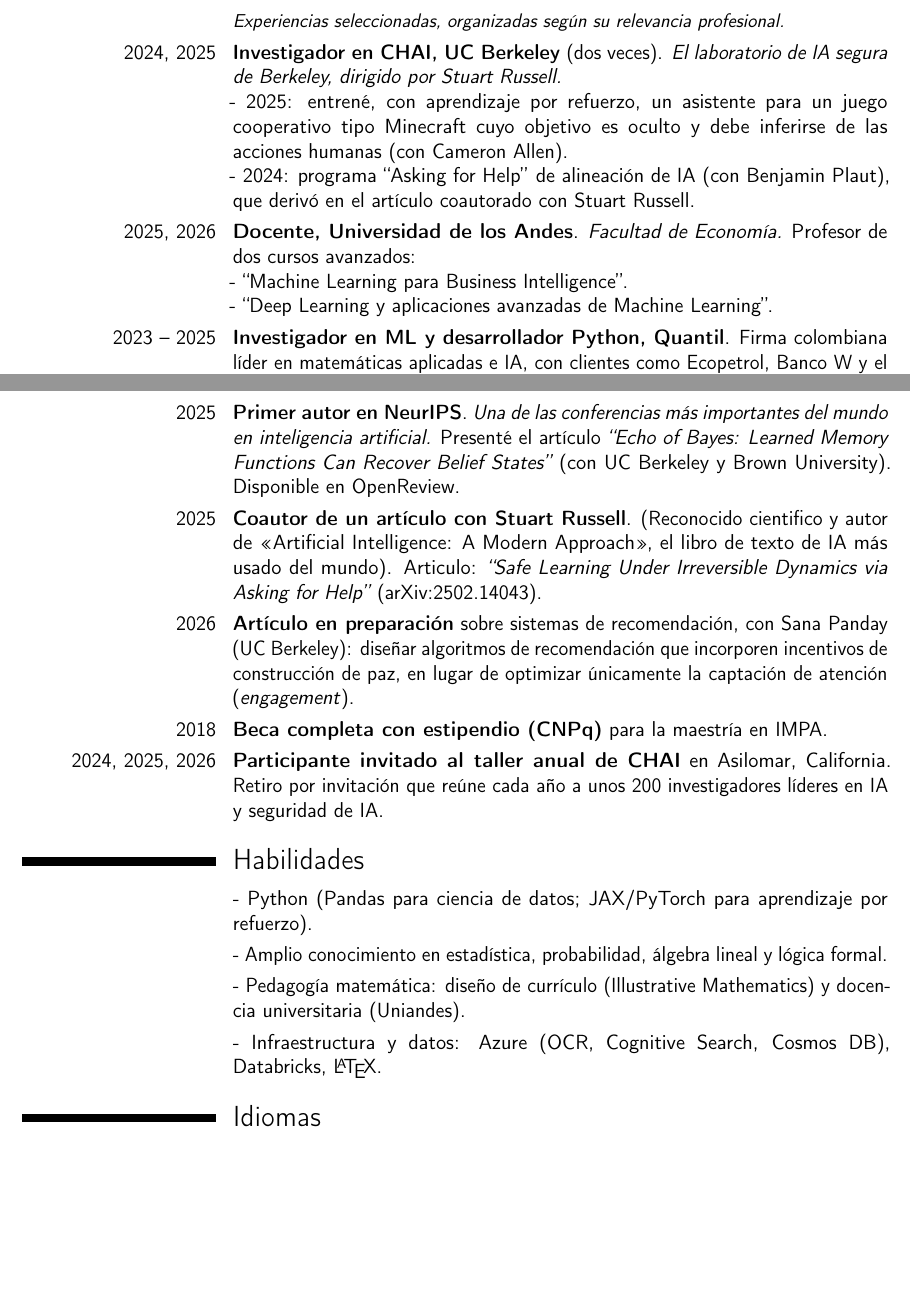
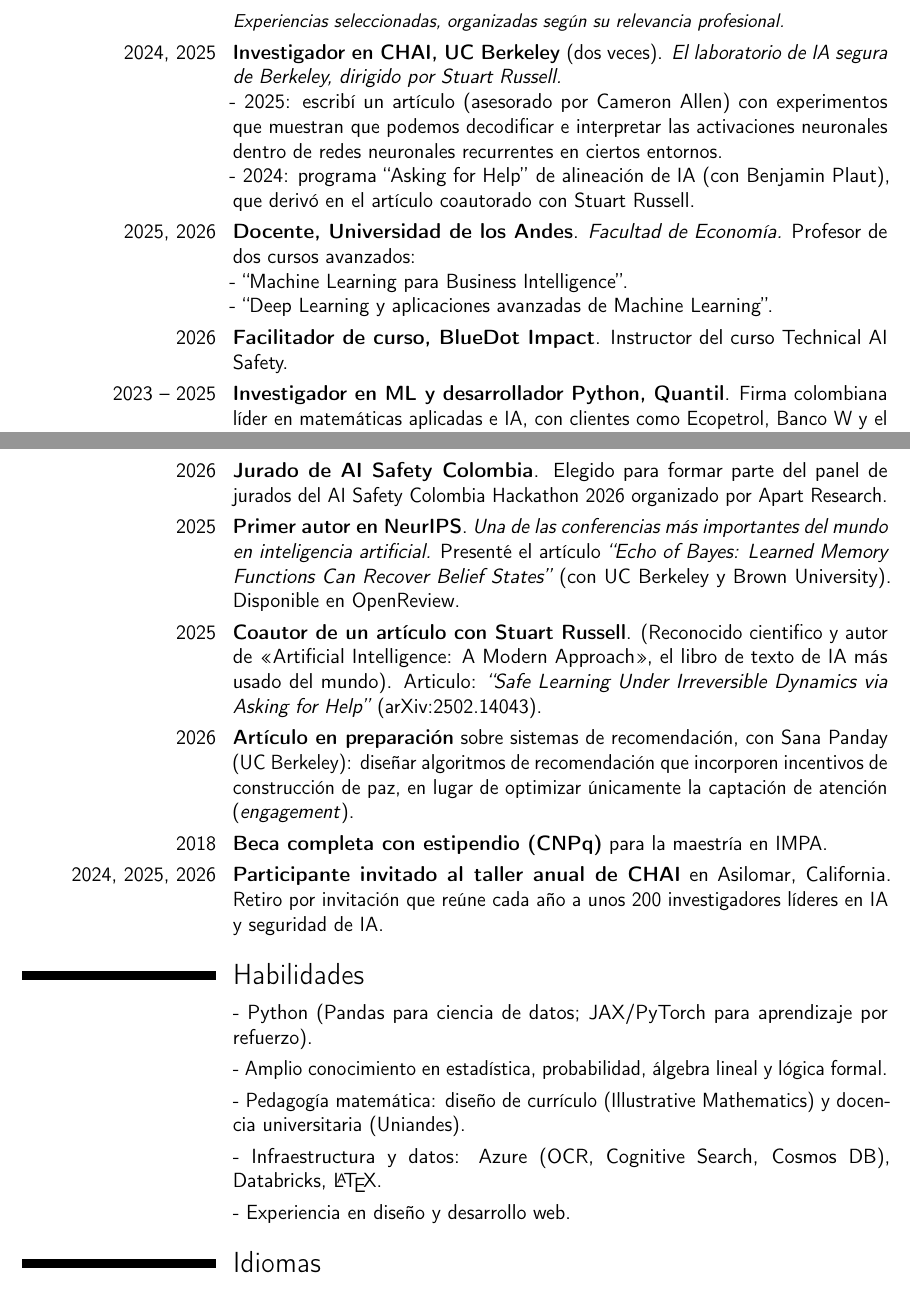
Before and after one commit to juan-lievano/curriculum-vitae, a LaTeX CV (jplk_cv_espanol.tex): two parts of pages 1 and 2 of 2, joined at a grey line, cut so that both start at the same text, the shorter picture padded with empty space. Compiled offline with pdfLaTeX.

Commit message:
Port newer English CV entries to Spanish CV
- BlueDot Impact course facilitator (2026)
- AI Safety Colombia hackathon judge (2026)
- Updated CHAI 2025 description to match the English version
- Web design and development skill

```diff
--- a/jplk_cv_espanol.tex
+++ b/jplk_cv_espanol.tex
@@ -77,8 +77,9 @@
 
 \section{Experiencia}
 \cvitem{}{\small\textit{Experiencias seleccionadas, organizadas según su relevancia profesional.}}
-\cvitem{2024, 2025}{\textbf{Investigador en CHAI, UC Berkeley} (dos veces). \textit{El laboratorio de IA segura de Berkeley, dirigido por Stuart Russell.} \newline - 2025: entrené, con aprendizaje por refuerzo, un asistente para un juego cooperativo tipo Minecraft cuyo objetivo es oculto y debe inferirse de las acciones humanas (con \href{https://camallen.net}{Cameron Allen}). \newline - 2024: programa ``Asking for Help'' de alineación de IA (con \href{https://bplaut.github.io}{Benjamin Plaut}), que derivó en el artículo coautorado con Stuart Russell.}
+\cvitem{2024, 2025}{\textbf{Investigador en CHAI, UC Berkeley} (dos veces). \textit{El laboratorio de IA segura de Berkeley, dirigido por Stuart Russell.} \newline - 2025: escribí \href{https://openreview.net/forum?id=XpJgFwSJFM}{un artículo} (asesorado por \href{https://camallen.net}{Cameron Allen}) con experimentos que muestran que podemos decodificar e interpretar las activaciones neuronales dentro de redes neuronales recurrentes en ciertos entornos. \newline - 2024: programa ``Asking for Help'' de alineación de IA (con \href{https://bplaut.github.io}{Benjamin Plaut}), que derivó en el artículo coautorado con Stuart Russell.}
 \cvitem{2025, 2026}{\textbf{Docente, Universidad de los Andes}. \textit{Facultad de Economía.} Profesor de dos cursos avanzados: \newline - ``Machine Learning para Business Intelligence''. \newline - ``Deep Learning y aplicaciones avanzadas de Machine Learning''.}
+\cvitem{2026}{\textbf{Facilitador de curso, BlueDot Impact}. Instructor del curso Technical AI Safety.}
 \cvitem{2023 -- 2025}{\textbf{Investigador en ML y desarrollador Python, Quantil}. Firma colombiana líder en matemáticas aplicadas e IA, con clientes como Ecopetrol, Banco W y el Estado colombiano.}
 \cvitem{2018, 2021, 2022}{\textbf{Editor y traductor de currículo, \textit{Illustrative Mathematics}}. Organización líder en educación matemática, cuyos currículos basados en evidencia se usan internacionalmente.}
 \cvitem{2016, 2017}{\textbf{Profesor complementario, Universidad de los Andes}. \textit{Departamento de Matemáticas.} Dos cursos introductorios: \newline - Álgebra Lineal. \newline - Cálculo Integral.}
@@ -90,6 +91,8 @@
 %----------------------------------------------------------------------------------------
 
 \section{Reconocimientos, proyectos y conferencias por invitación}
+
+\cvitem{2026}{\textbf{Jurado de AI Safety Colombia}. Elegido para formar parte del panel de jurados del \href{https://aisafetycolombia.org/en/hackathon/}{AI Safety Colombia Hackathon 2026} organizado por \href{https://apartresearch.com}{Apart Research}.}
 
 \cvitem{2025}{\textbf{Primer autor en NeurIPS}. \textit{Una de las conferencias más importantes del mundo en inteligencia artificial.} Presenté el artículo \textit{``Echo of Bayes: Learned Memory Functions Can Recover Belief States''} (con UC Berkeley y Brown University). Disponible en \href{https://openreview.net/forum?id=XpJgFwSJFM}{OpenReview}.}
 
@@ -111,6 +114,7 @@
 \cvitem{}{- Amplio conocimiento en estadística, probabilidad, álgebra lineal y lógica formal.}{}
 \cvitem{}{- Pedagogía matemática: diseño de currículo (Illustrative Mathematics) y docencia universitaria (Uniandes).}{}
 \cvitem{}{- Infraestructura y datos: Azure (OCR, Cognitive Search, Cosmos DB), Databricks, \LaTeX.}{}
+\cvitem{}{- Experiencia en diseño y desarrollo web.}
 
 %----------------------------------------------------------------------------------------
 %	IDIOMAS
```
Also changed, not shown: cv-es.pdf.
